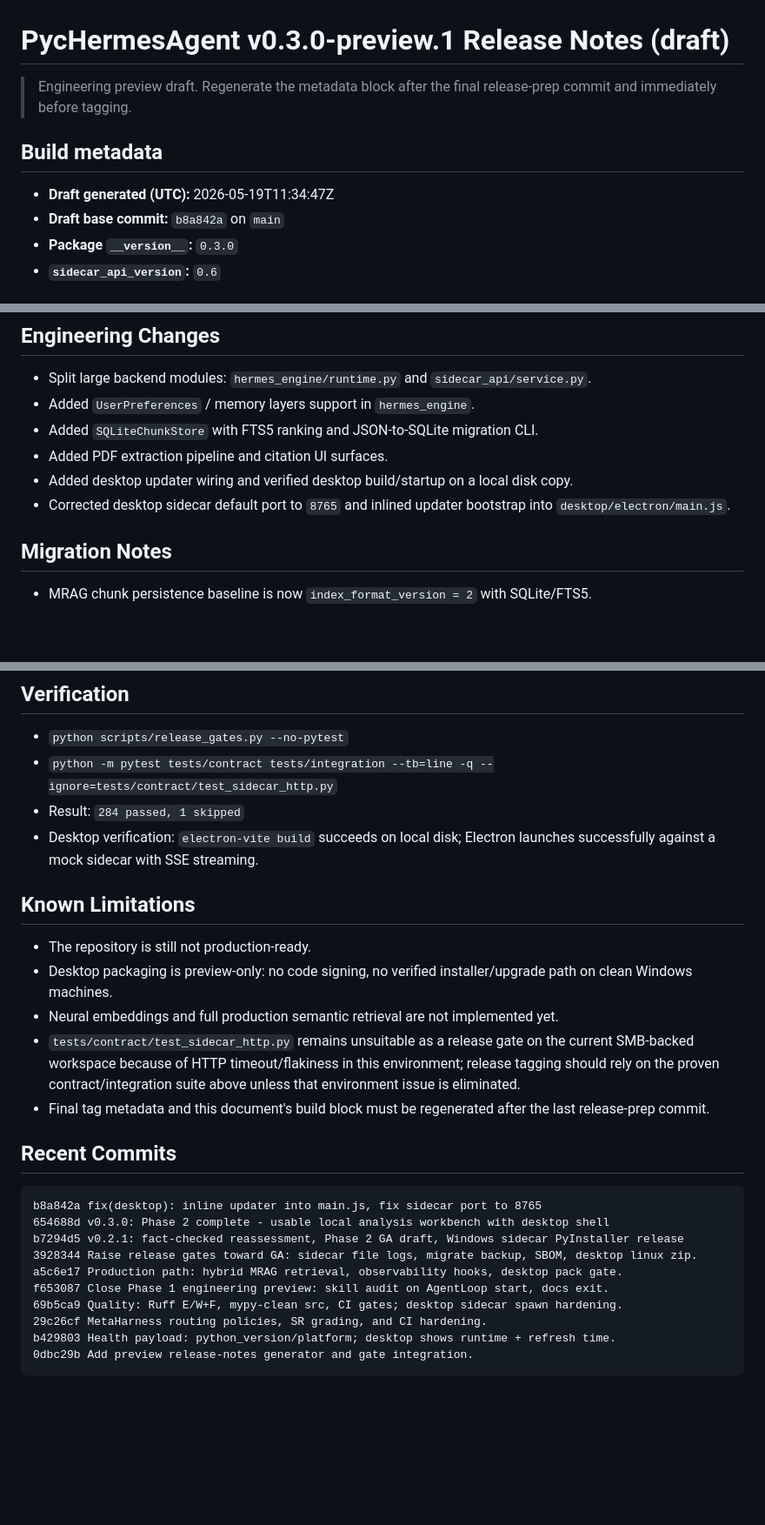
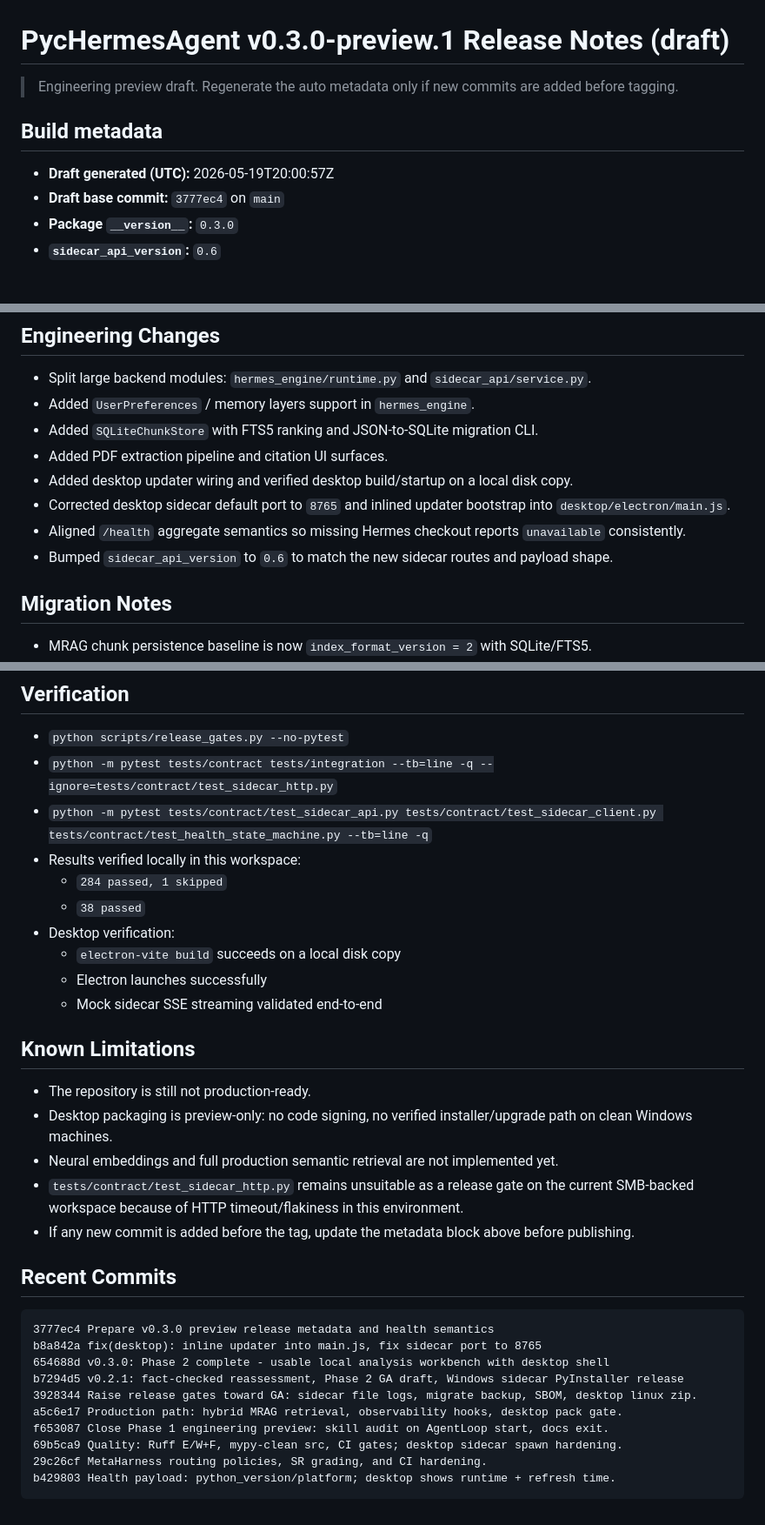
Before and after one commit to SugarWilliam/PycHermesAgent, a Markdown page: docs/releases/preview_draft.md, 3 parts joined by grey strips. Shown at 87% size. Drawn GitHub-style; blank space fills up the shorter version.

Commit message:
Finalize v0.3.0 preview release notes draft

````diff
--- a/docs/releases/preview_draft.md
+++ b/docs/releases/preview_draft.md
@@ -1,11 +1,11 @@
 # PycHermesAgent v0.3.0-preview.1 Release Notes (draft)
 
-> Engineering preview draft. Regenerate the metadata block after the final release-prep commit and immediately before tagging.
+> Engineering preview draft. Regenerate the auto metadata only if new commits are added before tagging.
 
 ## Build metadata
 
-- **Draft generated (UTC):** 2026-05-19T11:34:47Z
-- **Draft base commit:** `b8a842a` on `main`
+- **Draft generated (UTC):** 2026-05-19T20:00:57Z
+- **Draft base commit:** `3777ec4` on `main`
 - **Package `__version__`:** `0.3.0`
 - **`sidecar_api_version`:** `0.6`
 
@@ -33,6 +33,8 @@
 - Added PDF extraction pipeline and citation UI surfaces.
 - Added desktop updater wiring and verified desktop build/startup on a local disk copy.
 - Corrected desktop sidecar default port to `8765` and inlined updater bootstrap into `desktop/electron/main.js`.
+- Aligned `/health` aggregate semantics so missing Hermes checkout reports `unavailable` consistently.
+- Bumped `sidecar_api_version` to `0.6` to match the new sidecar routes and payload shape.
 
 ## Migration Notes
 
@@ -45,20 +47,27 @@
 
 - `python scripts/release_gates.py --no-pytest`
 - `python -m pytest tests/contract tests/integration --tb=line -q --ignore=tests/contract/test_sidecar_http.py`
-- Result: `284 passed, 1 skipped`
-- Desktop verification: `electron-vite build` succeeds on local disk; Electron launches successfully against a mock sidecar with SSE streaming.
+- `python -m pytest tests/contract/test_sidecar_api.py tests/contract/test_sidecar_client.py tests/contract/test_health_state_machine.py --tb=line -q`
+- Results verified locally in this workspace:
+  - `284 passed, 1 skipped`
+  - `38 passed`
+- Desktop verification:
+  - `electron-vite build` succeeds on a local disk copy
+  - Electron launches successfully
+  - Mock sidecar SSE streaming validated end-to-end
 
 ## Known Limitations
 
 - The repository is still not production-ready.
 - Desktop packaging is preview-only: no code signing, no verified installer/upgrade path on clean Windows machines.
 - Neural embeddings and full production semantic retrieval are not implemented yet.
-- `tests/contract/test_sidecar_http.py` remains unsuitable as a release gate on the current SMB-backed workspace because of HTTP timeout/flakiness in this environment; release tagging should rely on the proven contract/integration suite above unless that environment issue is eliminated.
-- Final tag metadata and this document's build block must be regenerated after the last release-prep commit.
+- `tests/contract/test_sidecar_http.py` remains unsuitable as a release gate on the current SMB-backed workspace because of HTTP timeout/flakiness in this environment.
+- If any new commit is added before the tag, update the metadata block above before publishing.
 
 ## Recent Commits
 
 ```text
+3777ec4 Prepare v0.3.0 preview release metadata and health semantics
 b8a842a fix(desktop): inline updater into main.js, fix sidecar port to 8765
 654688d v0.3.0: Phase 2 complete - usable local analysis workbench with desktop shell
 b7294d5 v0.2.1: fact-checked reassessment, Phase 2 GA draft, Windows sidecar PyInstaller release
@@ -68,5 +77,4 @@ f653087 Close Phase 1 engineering preview: skill audit on AgentLoop start, docs
 69b5ca9 Quality: Ruff E/W+F, mypy-clean src, CI gates; desktop sidecar spawn hardening.
 29c26cf MetaHarness routing policies, SR grading, and CI hardening.
 b429803 Health payload: python_version/platform; desktop shows runtime + refresh time.
-0dbc29b Add preview release-notes generator and gate integration.
 ```
````
